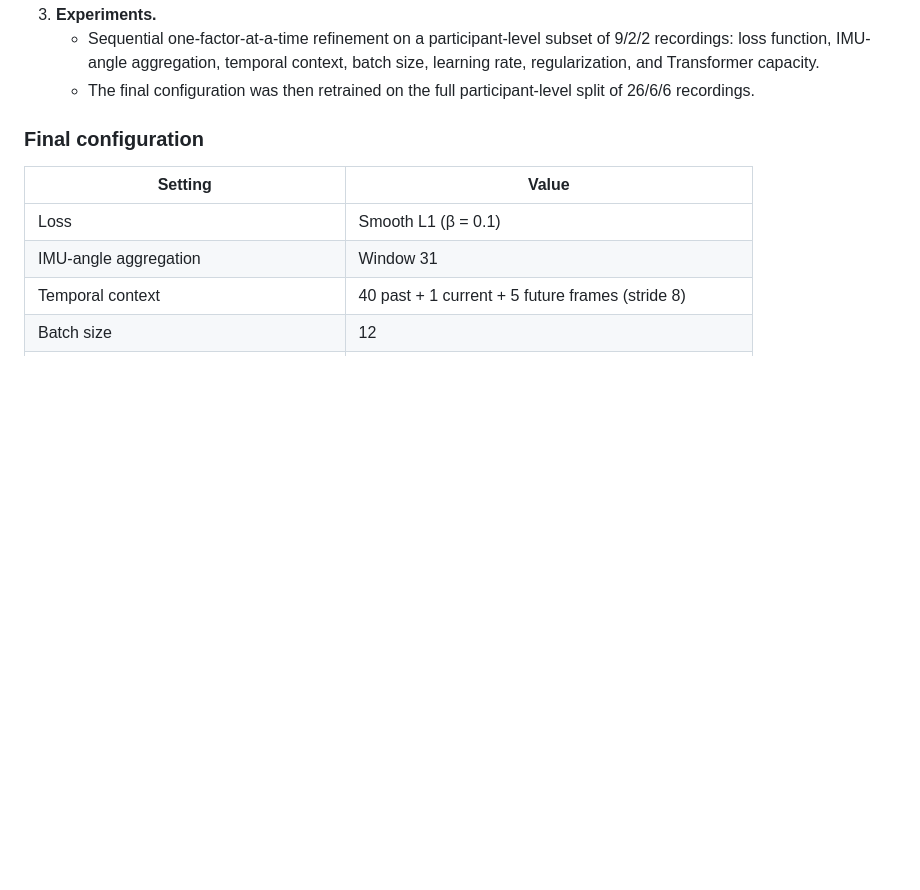
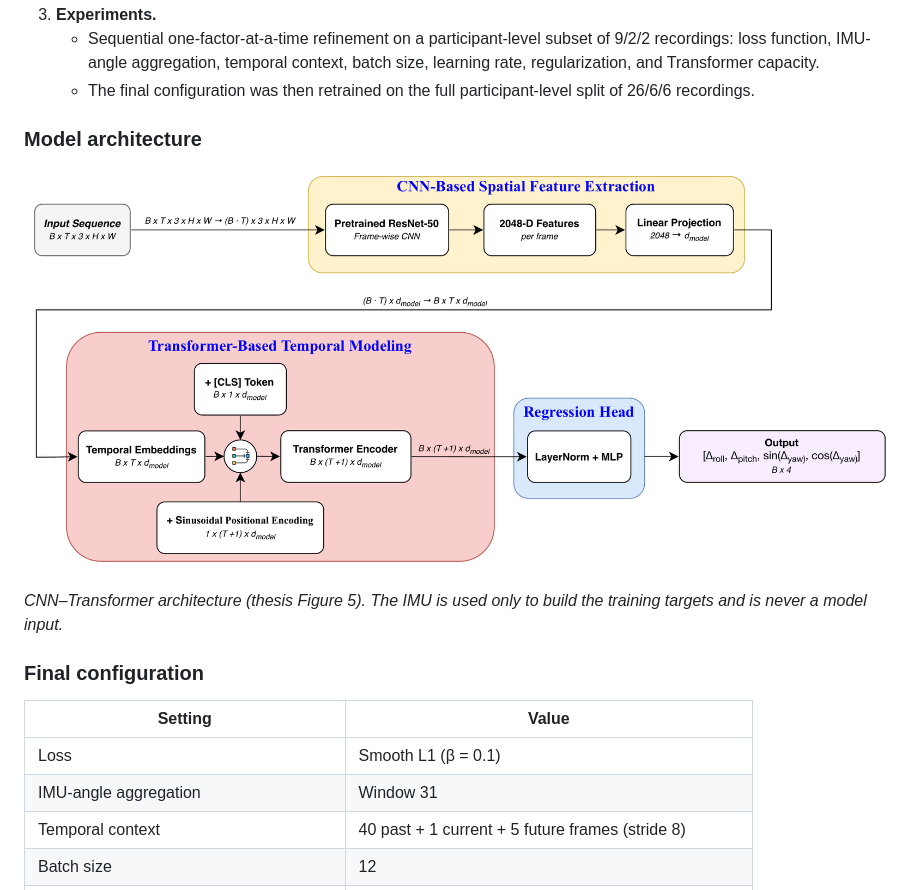
Before and after one commit to IoannisPan11/egocentric-head-orientation-estimation, a Markdown page: README.md, the part around one of its changes. Rendered like a GitHub page; pictures changed too: docs/figures/model_architecture.png (added); blank space fills up the shorter version.

```diff
--- a/README.md
+++ b/README.md
@@ -39,6 +40,12 @@ Mobile eye-tracking glasses record first-person video. Head orientation, however
 3. **Experiments.**
    - Sequential one-factor-at-a-time refinement on a participant-level subset of 9/2/2 recordings: loss function, IMU-angle aggregation, temporal context, batch size, learning rate, regularization, and Transformer capacity.
    - The final configuration was then retrained on the full participant-level split of 26/6/6 recordings.
+
+### Model architecture
+
+![CNN–Transformer architecture: a ResNet-50 encodes each frame, a Transformer encoder with a CLS token models the sequence, and a regression head outputs four values](docs/figures/model_architecture.png)
+
+*CNN–Transformer architecture (thesis Figure 5). The IMU is used only to build the training targets and is never a model input.*
 
 ### Final configuration
 
```
Also changed, not shown: other parts of README.md (+3 -2 lines), preprocessing/README.md (+12 -4 lines), docs/figures/data_acquisition_setup.png (added), docs/figures/preprocessing_pipeline.png (added), docs/figures/problem_overview.png (added).
